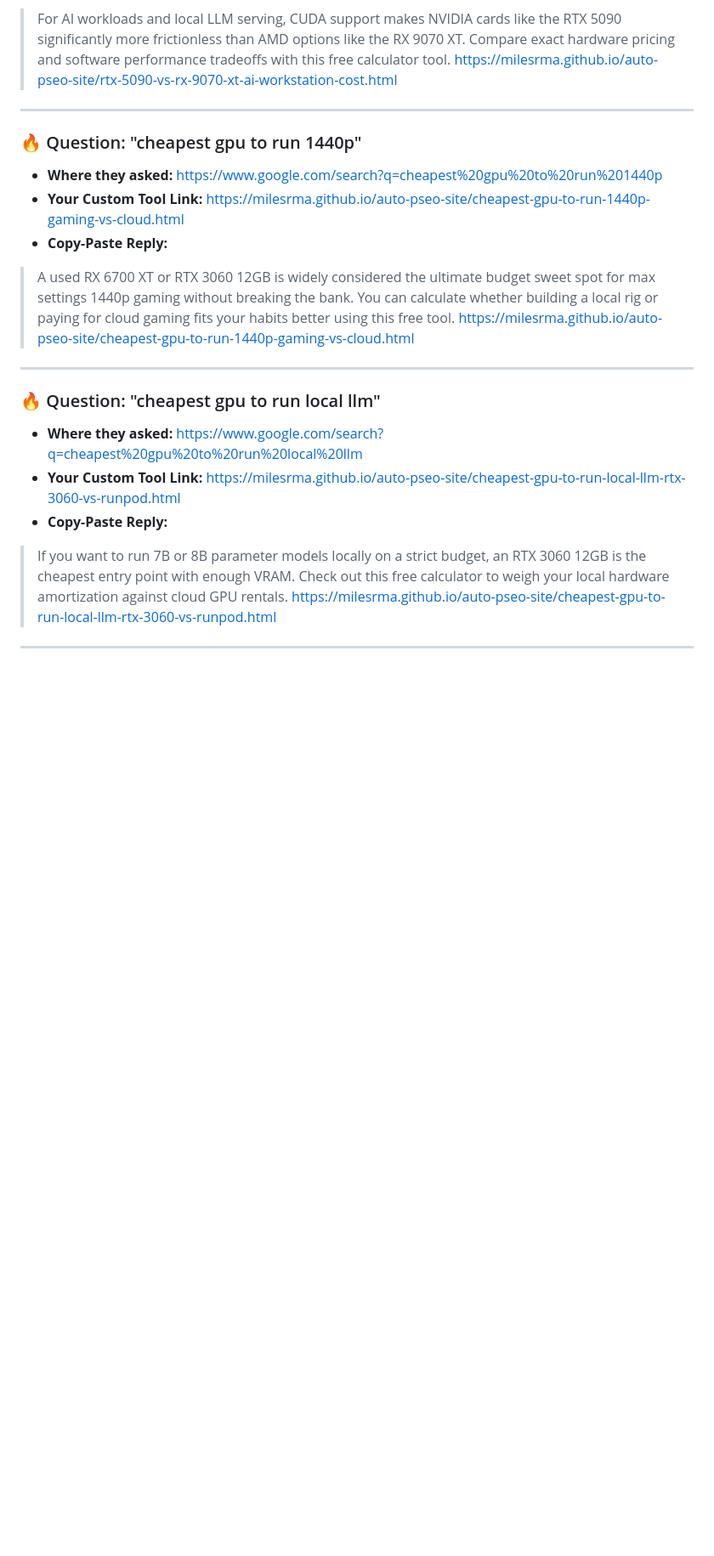
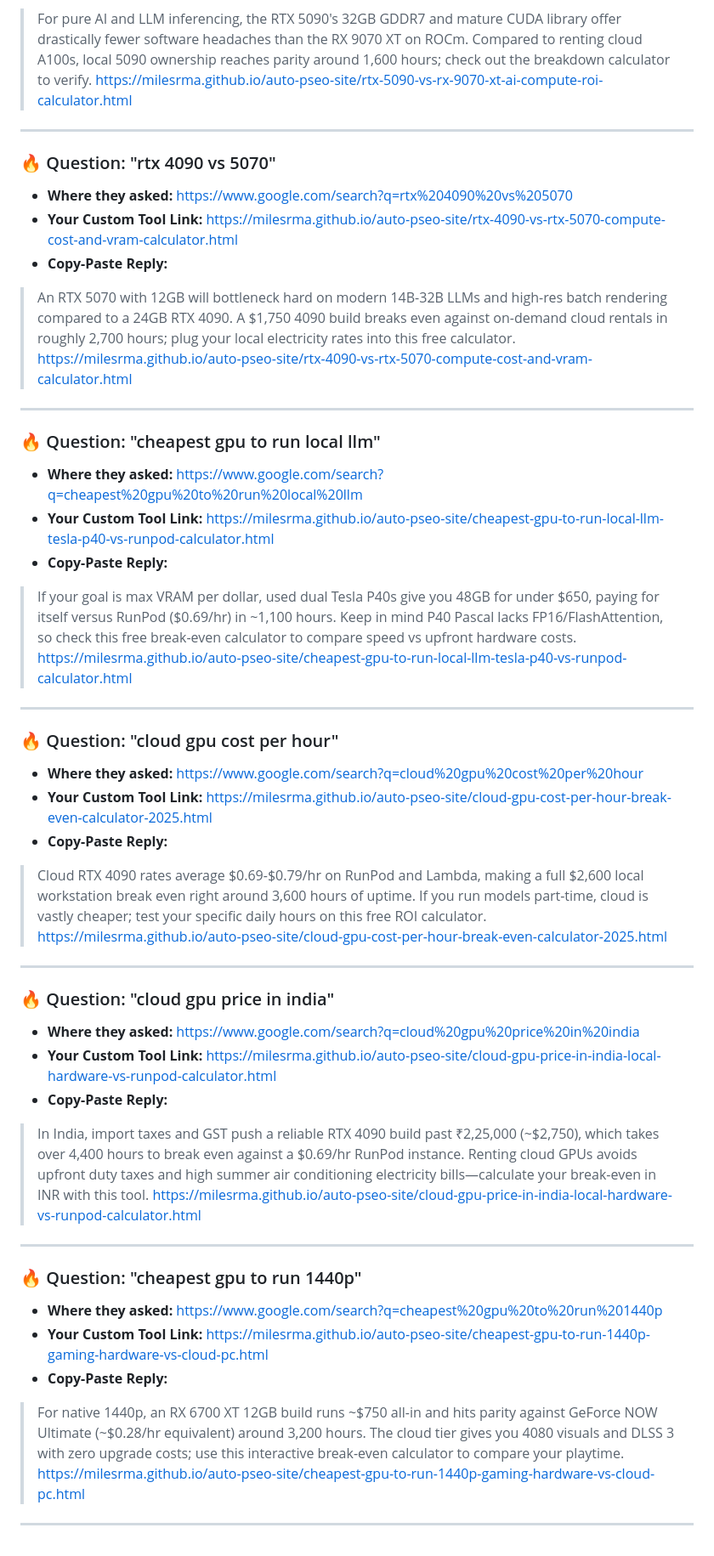
Before and after one commit to Milesrma/auto-pseo-site, a Markdown page: MONEY_RADAR.md, the part around one of its changes. Shown at 85% size. Rendered like a GitHub page; blank space fills up the shorter version.

Commit message:
Sniper update: MONEY_RADAR.md

```diff
--- a/MONEY_RADAR.md
+++ b/MONEY_RADAR.md
@@ -40,20 +40,44 @@ These tools were built directly from **live questions people asked today**. Clic
 - **Copy-Paste Reply:**
-> For AI workloads and local LLM serving, CUDA support makes NVIDIA cards like the RTX 5090 significantly more frictionless than AMD options like the RX 9070 XT. Compare exact hardware pricing and software performance tradeoffs with this free calculator tool. https://milesrma.github.io/auto-pseo-site/rtx-5090-vs-rx-9070-xt-ai-workstation-cost.html
+> For pure AI and LLM inferencing, the RTX 5090's 32GB GDDR7 and mature CUDA library offer drastically fewer software headaches than the RX 9070 XT on ROCm. Compared to renting cloud A100s, local 5090 ownership reaches parity around 1,600 hours; check out the breakdown calculator to verify. https://milesrma.github.io/auto-pseo-site/rtx-5090-vs-rx-9070-xt-ai-compute-roi-calculator.html
+
+---
+
+### 🔥 Question: "rtx 4090 vs 5070"
+- **Where they asked:** https://www.google.com/search?q=rtx%204090%20vs%205070
+- **Your Custom Tool Link:** https://milesrma.github.io/auto-pseo-site/rtx-4090-vs-rtx-5070-compute-cost-and-vram-calculator.html
+- **Copy-Paste Reply:**
+> An RTX 5070 with 12GB will bottleneck hard on modern 14B-32B LLMs and high-res batch rendering compared to a 24GB RTX 4090. A $1,750 4090 build breaks even against on-demand cloud rentals in roughly 2,700 hours; plug your local electricity rates into this free calculator. https://milesrma.github.io/auto-pseo-site/rtx-4090-vs-rtx-5070-compute-cost-and-vram-calculator.html
+
+---
+
+### 🔥 Question: "cheapest gpu to run local llm"
+- **Where they asked:** https://www.google.com/search?q=cheapest%20gpu%20to%20run%20local%20llm
+- **Your Custom Tool Link:** https://milesrma.github.io/auto-pseo-site/cheapest-gpu-to-run-local-llm-tesla-p40-vs-runpod-calculator.html
+- **Copy-Paste Reply:**
+> If your goal is max VRAM per dollar, used dual Tesla P40s give you 48GB for under $650, paying for itself versus RunPod ($0.69/hr) in ~1,100 hours. Keep in mind P40 Pascal lacks FP16/FlashAttention, so check this free break-even calculator to compare speed vs upfront hardware costs. https://milesrma.github.io/auto-pseo-site/cheapest-gpu-to-run-local-llm-tesla-p40-vs-runpod-calculator.html
+
+---
+
+### 🔥 Question: "cloud gpu cost per hour"
+- **Where they asked:** https://www.google.com/search?q=cloud%20gpu%20cost%20per%20hour
+- **Your Custom Tool Link:** https://milesrma.github.io/auto-pseo-site/cloud-gpu-cost-per-hour-break-even-calculator-2025.html
+- **Copy-Paste Reply:**
+> Cloud RTX 4090 rates average $0.69-$0.79/hr on RunPod and Lambda, making a full $2,600 local workstation break even right around 3,600 hours of uptime. If you run models part-time, cloud is vastly cheaper; test your specific daily hours on this free ROI calculator. https://milesrma.github.io/auto-pseo-site/cloud-gpu-cost-per-hour-break-even-calculator-2025.html
+
+---
+
+### 🔥 Question: "cloud gpu price in india"
+- **Where they asked:** https://www.google.com/search?q=cloud%20gpu%20price%20in%20india
+- **Your Custom Tool Link:** https://milesrma.github.io/auto-pseo-site/cloud-gpu-price-in-india-local-hardware-vs-runpod-calculator.html
+- **Copy-Paste Reply:**
+> In India, import taxes and GST push a reliable RTX 4090 build past ₹2,25,000 (~$2,750), which takes over 4,400 hours to break even against a $0.69/hr RunPod instance. Renting cloud GPUs avoids upfront duty taxes and high summer air conditioning electricity bills—calculate your break-even in INR with this tool. https://milesrma.github.io/auto-pseo-site/cloud-gpu-price-in-india-local-hardware-vs-runpod-calculator.html
 
 ---
 
 ### 🔥 Question: "cheapest gpu to run 1440p"
 - **Where they asked:** https://www.google.com/search?q=cheapest%20gpu%20to%20run%201440p
-- **Your Custom Tool Link:** https://milesrma.github.io/auto-pseo-site/cheapest-gpu-to-run-1440p-gaming-vs-cloud.html
+- **Your Custom Tool Link:** https://milesrma.github.io/auto-pseo-site/cheapest-gpu-to-run-1440p-gaming-hardware-vs-cloud-pc.html
 - **Copy-Paste Reply:**
-> A used RX 6700 XT or RTX 3060 12GB is widely considered the ultimate budget sweet spot for max settings 1440p gaming without breaking the bank. You can calculate whether building a local rig or paying for cloud gaming fits your habits better using this free tool. https://milesrma.github.io/auto-pseo-site/cheapest-gpu-to-run-1440p-gaming-vs-cloud.html
+> For native 1440p, an RX 6700 XT 12GB build runs ~$750 all-in and hits parity against GeForce NOW Ultimate (~$0.28/hr equivalent) around 3,200 hours. The cloud tier gives you 4080 visuals and DLSS 3 with zero upgrade costs; use this interactive break-even calculator to compare your playtime. https://milesrma.github.io/auto-pseo-site/cheapest-gpu-to-run-1440p-gaming-hardware-vs-cloud-pc.html
 
 ---
-
-### 🔥 Question: "cheapest gpu to run local llm"
-- **Where they asked:** https://www.google.com/search?q=cheapest%20gpu%20to%20run%20local%20llm
-- **Your Custom Tool Link:** https://milesrma.github.io/auto-pseo-site/cheapest-gpu-to-run-local-llm-rtx-3060-vs-runpod.html
-- **Copy-Paste Reply:**
-> If you want to run 7B or 8B parameter models locally on a strict budget, an RTX 3060 12GB is the cheapest entry point with enough VRAM. Check out this free calculator to weigh your local hardware amortization against cloud GPU rentals. https://milesrma.github.io/auto-pseo-site/cheapest-gpu-to-run-local-llm-rtx-3060-vs-runpod.html
-
----
```
Also changed, not shown: other parts of MONEY_RADAR.md (+9 -9 lines).
